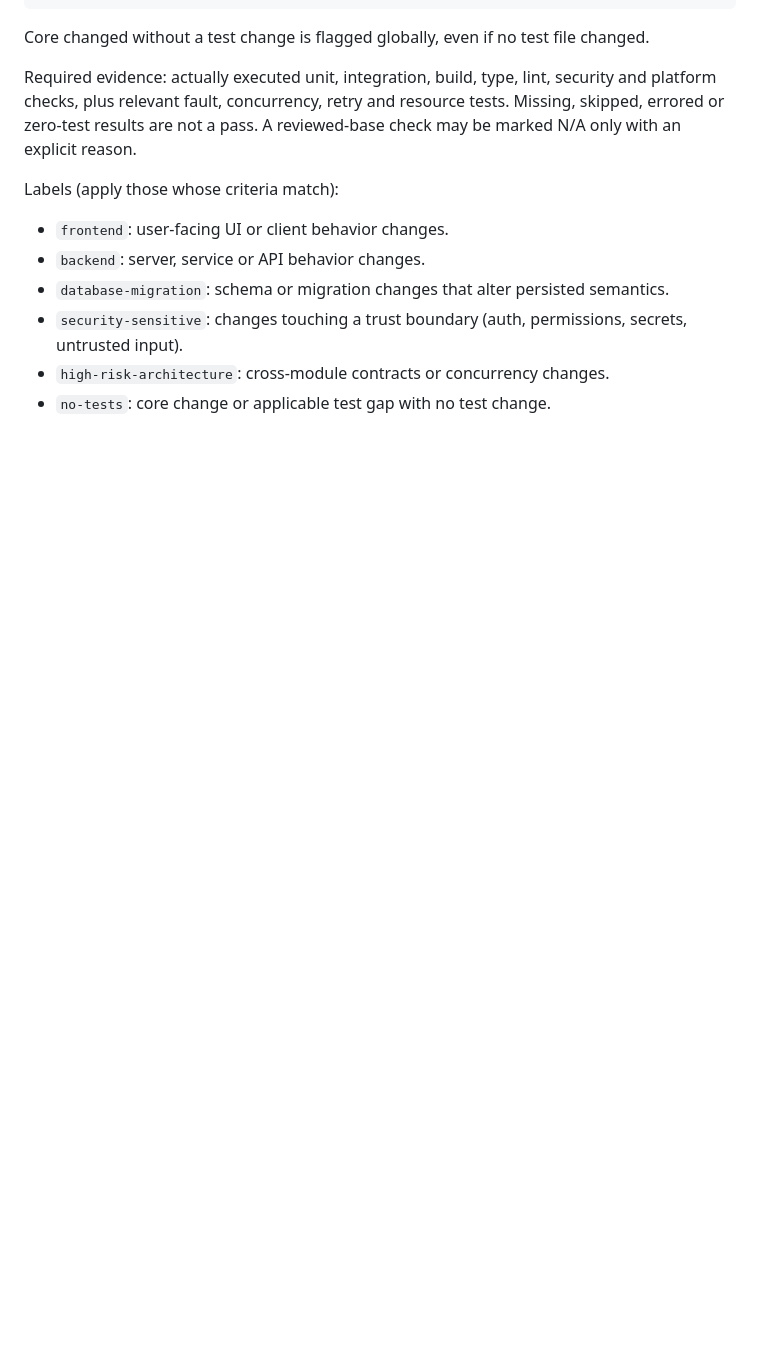
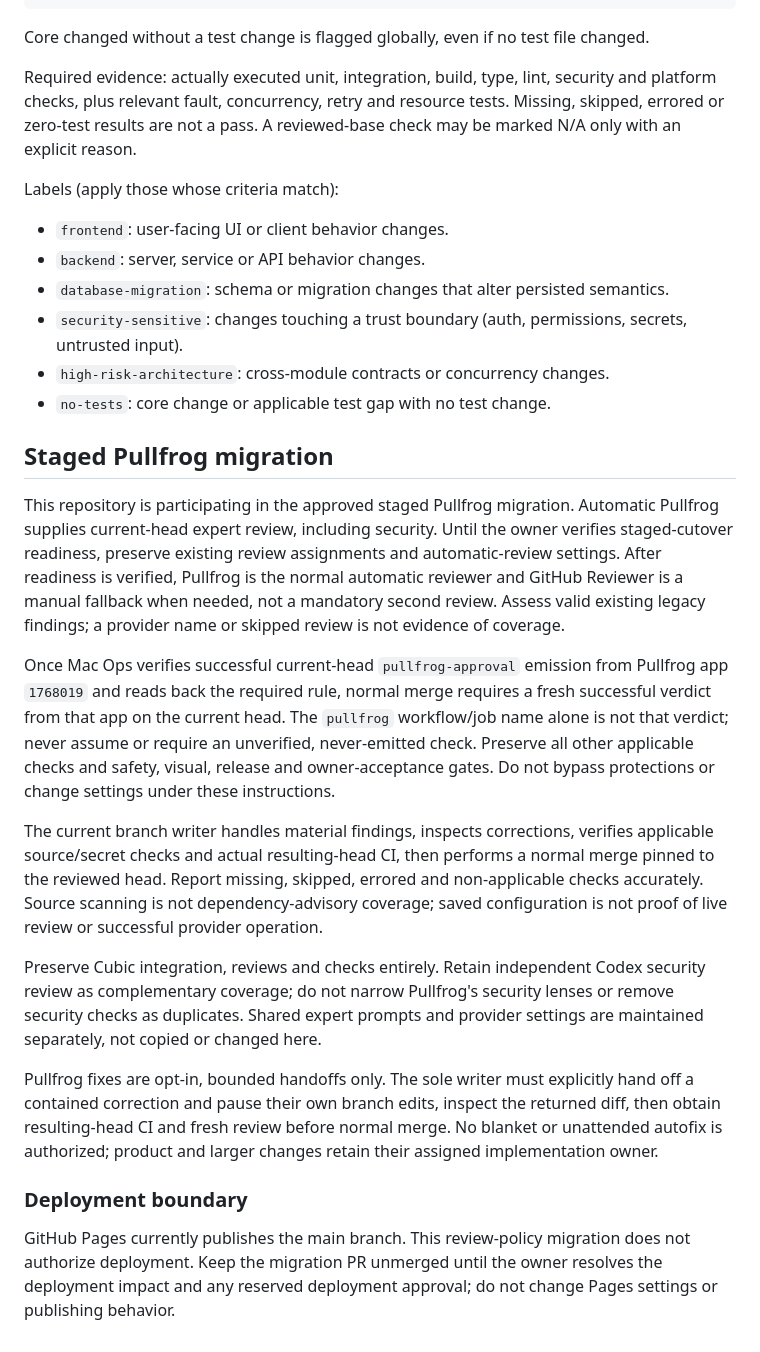
Before and after one commit to namelesstherebel/namelesstherebel.github.io, a Markdown page: AGENTS.md, the part around the change. Rendered like a GitHub page; blank space fills up the shorter version.

Commit message:
docs: establish staged Pullfrog review and validation policy (#3)

```diff
--- a/AGENTS.md
+++ b/AGENTS.md
@@ -52,3 +52,22 @@ Labels (apply those whose criteria match):
 - `security-sensitive`: changes touching a trust boundary (auth, permissions, secrets, untrusted input).
 - `high-risk-architecture`: cross-module contracts or concurrency changes.
 - `no-tests`: core change or applicable test gap with no test change.
+
+
+## Staged Pullfrog migration
+
+
+This repository is participating in the approved staged Pullfrog migration. Automatic Pullfrog supplies current-head expert review, including security. Until the owner verifies staged-cutover readiness, preserve existing review assignments and automatic-review settings. After readiness is verified, Pullfrog is the normal automatic reviewer and GitHub Reviewer is a manual fallback when needed, not a mandatory second review. Assess valid existing legacy findings; a provider name or skipped review is not evidence of coverage.
+
+Once Mac Ops verifies successful current-head `pullfrog-approval` emission from Pullfrog app `1768019` and reads back the required rule, normal merge requires a fresh successful verdict from that app on the current head. The `pullfrog` workflow/job name alone is not that verdict; never assume or require an unverified, never-emitted check. Preserve all other applicable checks and safety, visual, release and owner-acceptance gates. Do not bypass protections or change settings under these instructions.
+
+The current branch writer handles material findings, inspects corrections, verifies applicable source/secret checks and actual resulting-head CI, then performs a normal merge pinned to the reviewed head. Report missing, skipped, errored and non-applicable checks accurately. Source scanning is not dependency-advisory coverage; saved configuration is not proof of live review or successful provider operation.
+
+Preserve Cubic integration, reviews and checks entirely. Retain independent Codex security review as complementary coverage; do not narrow Pullfrog's security lenses or remove security checks as duplicates. Shared expert prompts and provider settings are maintained separately, not copied or changed here.
+
+Pullfrog fixes are opt-in, bounded handoffs only. The sole writer must explicitly hand off a contained correction and pause their own branch edits, inspect the returned diff, then obtain resulting-head CI and fresh review before normal merge. No blanket or unattended autofix is authorized; product and larger changes retain their assigned implementation owner.
+
+
+### Deployment boundary
+
+GitHub Pages currently publishes the main branch. This review-policy migration does not authorize deployment. Keep the migration PR unmerged until the owner resolves the deployment impact and any reserved deployment approval; do not change Pages settings or publishing behavior.
```
